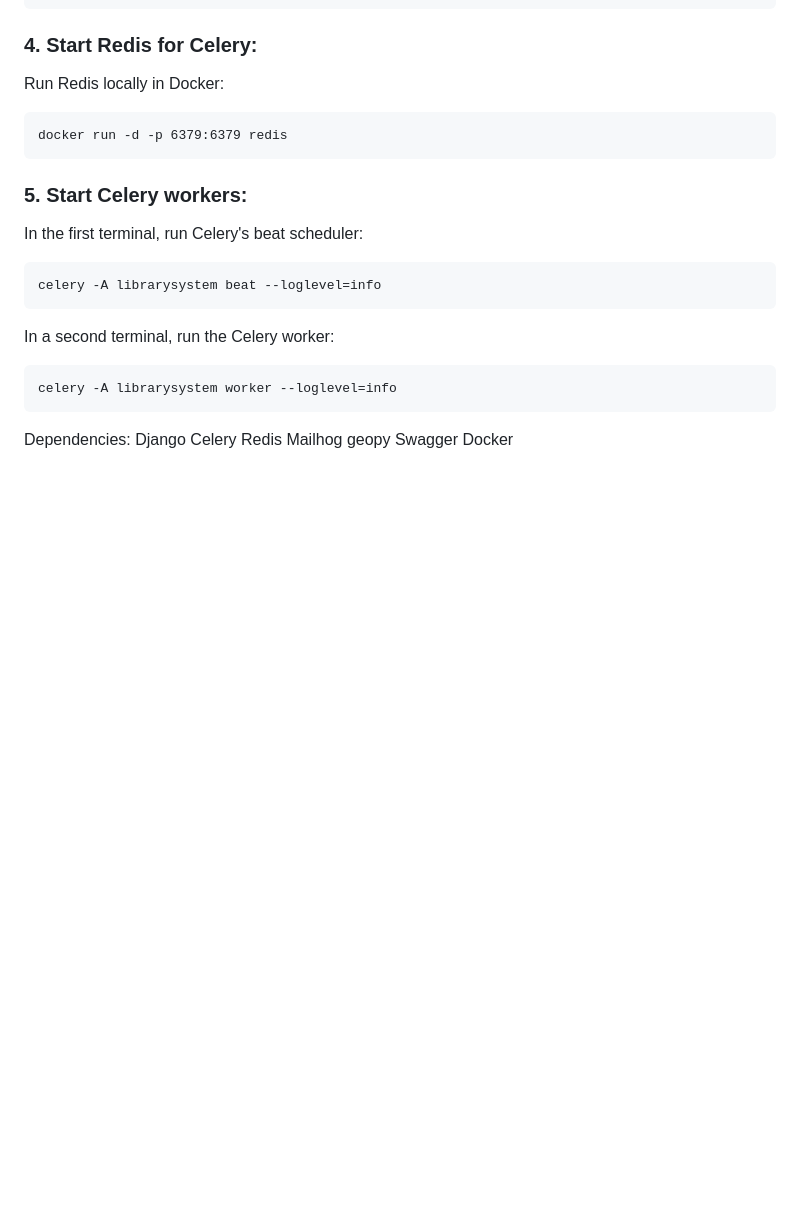
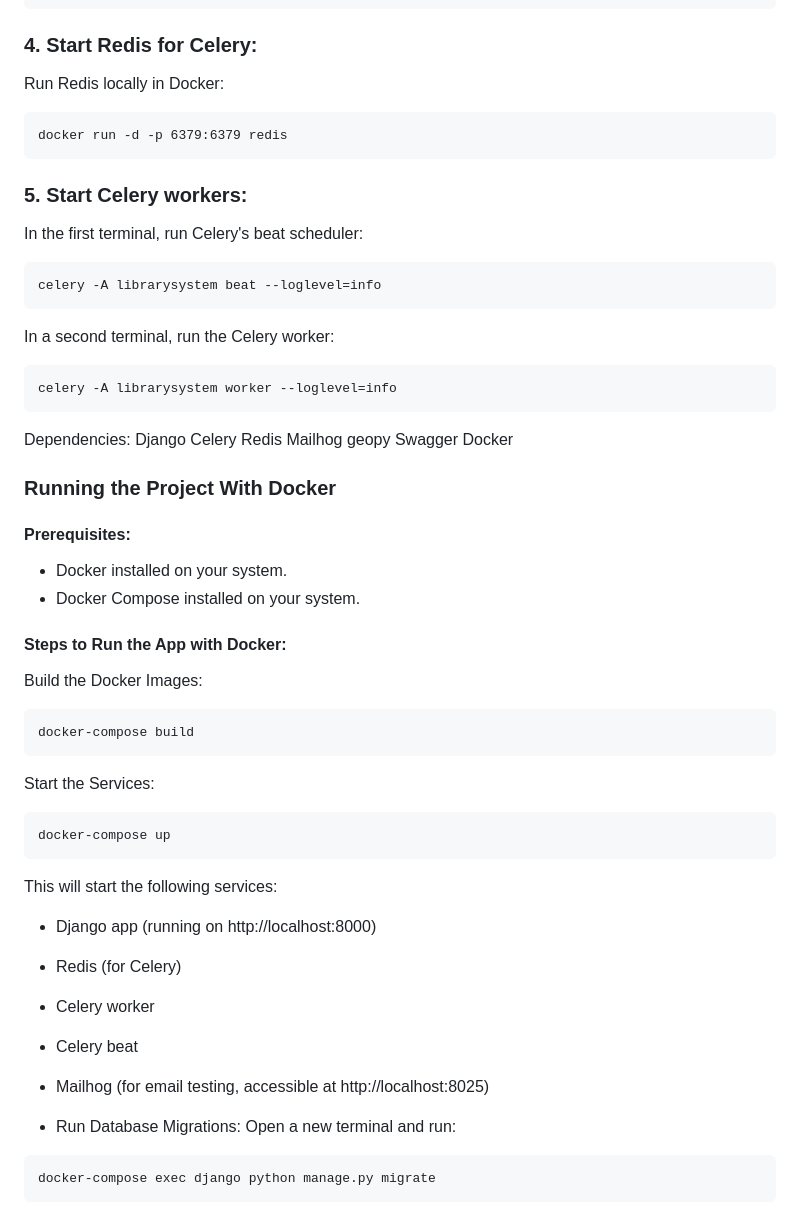
Before and after one commit to yaranasserr/Advanced-Library-Management-System-with-Django-, a Markdown page: README.md, the part around the change. GitHub-like rendering; blank space fills up the shorter version.

````diff
--- a/README.md
+++ b/README.md
@@ -135,3 +135,41 @@ Mailhog
 geopy
 Swagger
 Docker
+
+### **Running the Project With Docker**
+
+#### Prerequisites:
+- Docker installed on your system.
+- Docker Compose installed on your system.
+
+#### Steps to Run the App with Docker:
+
+
+Build the Docker Images:
+
+```
+docker-compose build
+```
+Start the Services:
+
+```
+docker-compose up
+```
+This will start the following services:
+
+- Django app (running on http://localhost:8000)
+
+- Redis (for Celery)
+
+- Celery worker
+
+- Celery beat
+
+- Mailhog (for email testing, accessible at http://localhost:8025)
+
+- Run Database Migrations:
+Open a new terminal and run:
+
+```
+docker-compose exec django python manage.py migrate
+```
````
